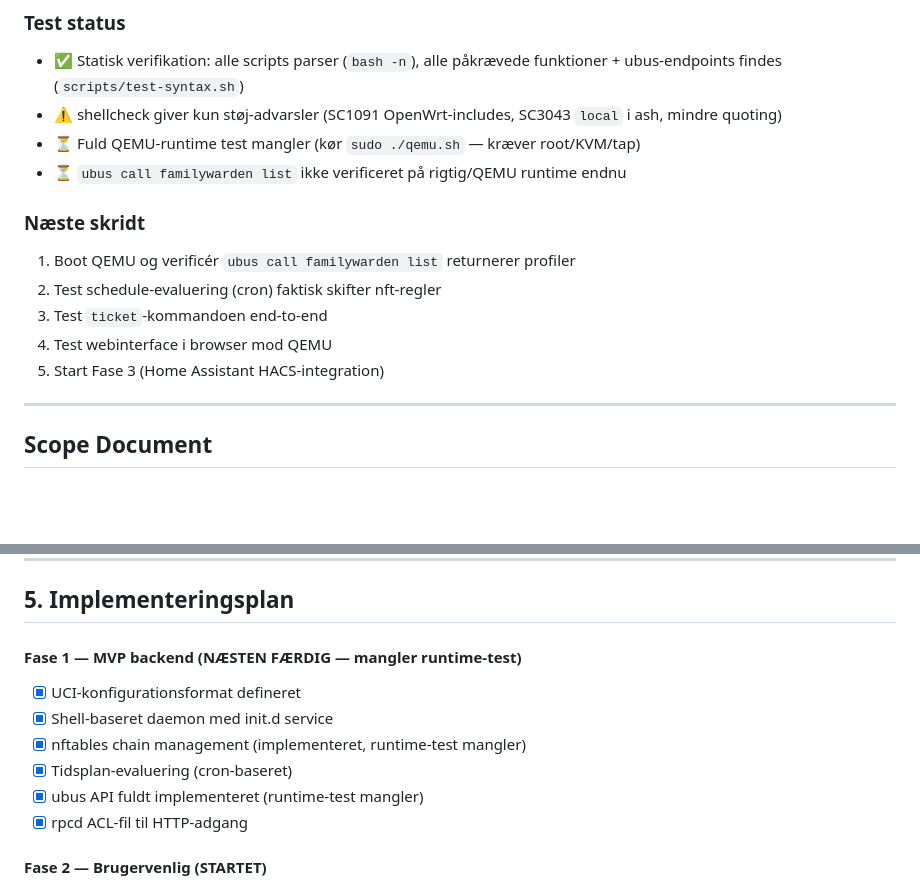
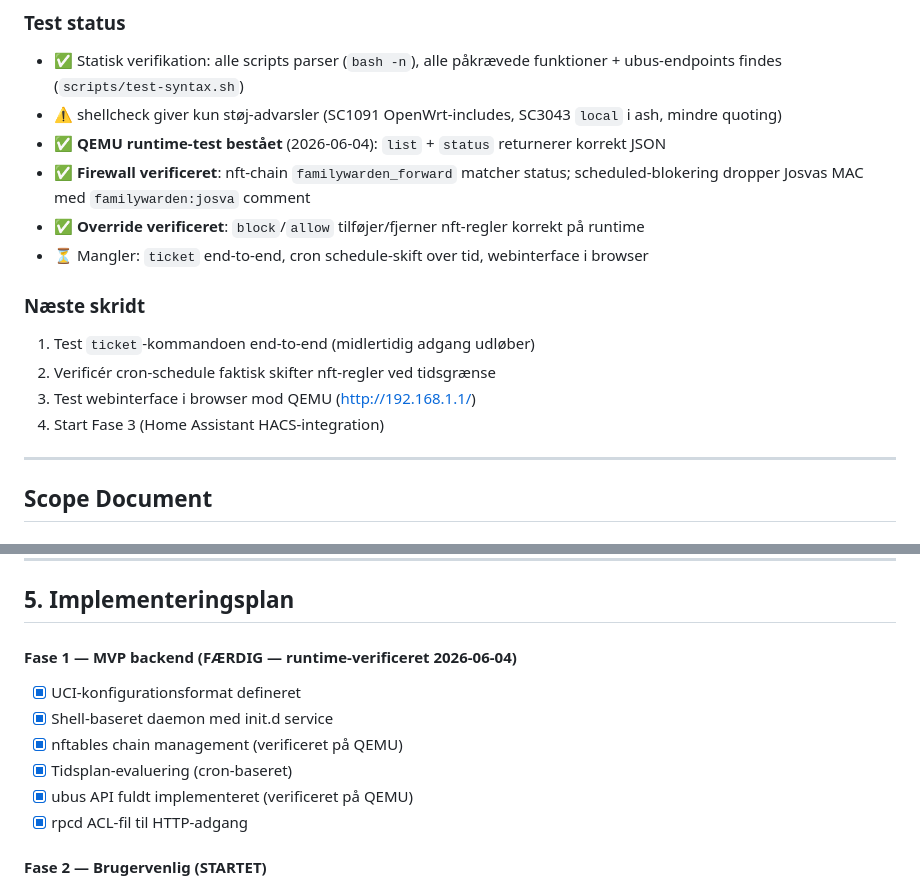
Before and after one commit to denogio/familywarden, a Markdown page: CLAUDE.md, 2 parts joined by grey strips. Rendered like a GitHub page; blank space fills up the shorter version.

Commit message:
Mark Fase 1 backend as runtime-verified on QEMU
list/status return correct JSON, nft chain matches status, and
block/allow override correctly add/remove drop rules.

```diff
--- a/CLAUDE.md
+++ b/CLAUDE.md
@@ -25,15 +25,16 @@
 ### Test status
 - ✅ Statisk verifikation: alle scripts parser (`bash -n`), alle påkrævede funktioner + ubus-endpoints findes (`scripts/test-syntax.sh`)
 - ⚠️ shellcheck giver kun støj-advarsler (SC1091 OpenWrt-includes, SC3043 `local` i ash, mindre quoting)
-- ⏳ Fuld QEMU-runtime test mangler (kør `sudo ./qemu.sh` — kræver root/KVM/tap)
-- ⏳ `ubus call familywarden list` ikke verificeret på rigtig/QEMU runtime endnu
+- ✅ **QEMU runtime-test bestået** (2026-06-04): `list` + `status` returnerer korrekt JSON
+- ✅ **Firewall verificeret**: nft-chain `familywarden_forward` matcher status; scheduled-blokering dropper Josvas MAC med `familywarden:josva` comment
+- ✅ **Override verificeret**: `block`/`allow` tilføjer/fjerner nft-regler korrekt på runtime
+- ⏳ Mangler: `ticket` end-to-end, cron schedule-skift over tid, webinterface i browser
 
 ### Næste skridt
-1. Boot QEMU og verificér `ubus call familywarden list` returnerer profiler
-2. Test schedule-evaluering (cron) faktisk skifter nft-regler
-3. Test `ticket`-kommandoen end-to-end
-4. Test webinterface i browser mod QEMU
-5. Start Fase 3 (Home Assistant HACS-integration)
+1. Test `ticket`-kommandoen end-to-end (midlertidig adgang udløber)
+2. Verificér cron-schedule faktisk skifter nft-regler ved tidsgrænse
+3. Test webinterface i browser mod QEMU (http://192.168.1.1/)
+4. Start Fase 3 (Home Assistant HACS-integration)
 
 ---
 
@@ -131,12 +132,12 @@ ubus call familywarden reload
 
 ## 5. Implementeringsplan
 
-#### Fase 1 — MVP backend (NÆSTEN FÆRDIG — mangler runtime-test)
+#### Fase 1 — MVP backend (FÆRDIG — runtime-verificeret 2026-06-04)
 - [x] UCI-konfigurationsformat defineret
 - [x] Shell-baseret daemon med init.d service
-- [x] nftables chain management (implementeret, runtime-test mangler)
+- [x] nftables chain management (verificeret på QEMU)
 - [x] Tidsplan-evaluering (cron-baseret)
-- [x] ubus API fuldt implementeret (runtime-test mangler)
+- [x] ubus API fuldt implementeret (verificeret på QEMU)
 - [x] rpcd ACL-fil til HTTP-adgang
 
 #### Fase 2 — Brugervenlig (STARTET)
```
